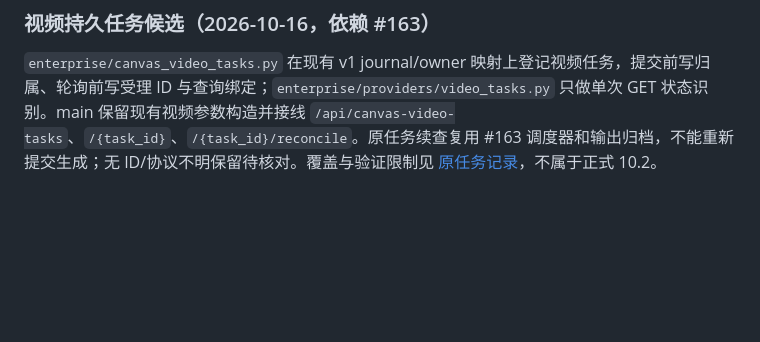
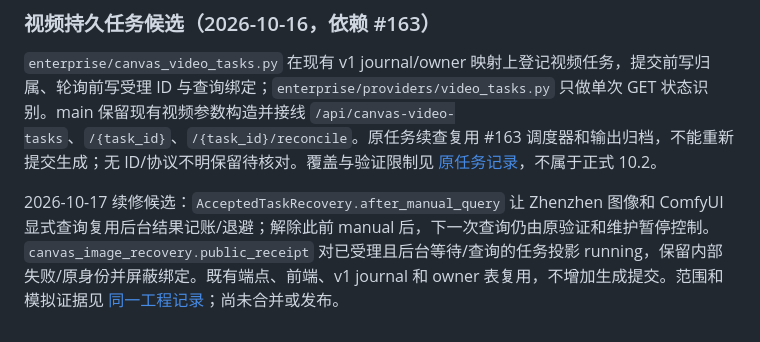
Before and after one commit to MEIS-DaCaiTou/Infinite-Canvas-Enterprise, a Markdown page: docs/code-wiki/03-backend-reference.md, the part around the change. GitHub-like rendering; blank space fills up the shorter version.

Commit message:
docs: record scoped original-task recovery fix and priorities

```diff
--- a/docs/code-wiki/03-backend-reference.md
+++ b/docs/code-wiki/03-backend-reference.md
@@ -205,3 +205,5 @@ Zhenzhen `image_query_status` 按维护的异步查询状态区分处理中/明
 ### 视频持久任务候选（2026-10-16，依赖 #163）
 
 `enterprise/canvas_video_tasks.py` 在现有 v1 journal/owner 映射上登记视频任务，提交前写归属、轮询前写受理 ID 与查询绑定；`enterprise/providers/video_tasks.py` 只做单次 GET 状态识别。main 保留现有视频参数构造并接线 `/api/canvas-video-tasks`、`/{task_id}`、`/{task_id}/reconcile`。原任务续查复用 #163 调度器和输出归档，不能重新提交生成；无 ID/协议不明保留待核对。覆盖与验证限制见 [原任务记录](../ops/PAID-SUBMISSION-STOPLOSS-2026-10-13.md#2026-10-16-视频持久任务与原任务续查候选)，不属于正式 10.2。
+
+2026-10-17 续修候选：`AcceptedTaskRecovery.after_manual_query` 让 Zhenzhen 图像和 ComfyUI 显式查询复用后台结果记账/退避；解除此前 manual 后，下一次查询仍由原验证和维护暂停控制。`canvas_image_recovery.public_receipt` 对已受理且后台等待/查询的任务投影 running，保留内部失败/原身份并屏蔽绑定。既有端点、前端、v1 journal 和 owner 表复用，不增加生成提交。范围和模拟证据见 [同一工程记录](../ops/PAID-SUBMISSION-STOPLOSS-2026-10-13.md#2026-10-17-手动原任务查询后接续后台跟踪)；尚未合并或发布。
```
Also changed, not shown: docs/ops/PAID-SUBMISSION-STOPLOSS-2026-10-13.md (+12 -0 lines), docs/roadmap/DEVELOPMENT-ROADMAP-2026-2027.md (+2 -0 lines).
